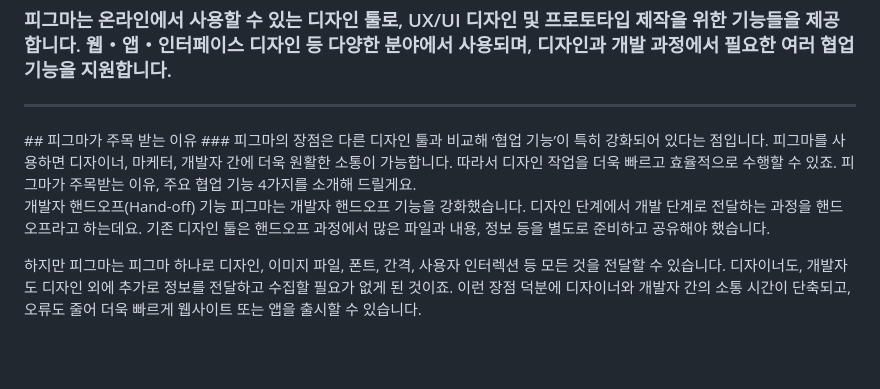
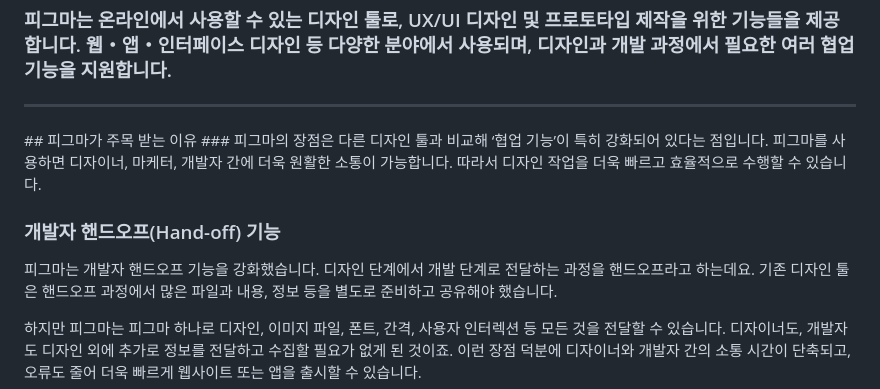
Before and after one commit to rhkdtjq0915/cordova, a Markdown page: README.md, the part around the change. Rendered like a GitHub page; blank space fills up the shorter version.

```diff
--- a/README.md
+++ b/README.md
@@ -3,9 +3,9 @@
 ### 피그마는 온라인에서 사용할 수 있는 디자인 툴로, UX/UI 디자인 및 프로토타입 제작을 위한 기능들을 제공합니다. 웹・앱・인터페이스 디자인 등 다양한 분야에서 사용되며, 디자인과 개발 과정에서 필요한 여러 협업 기능을 지원합니다.
 <hr/>
 ## 피그마가 주목 받는 이유
-### 피그마의 장점은 다른 디자인 툴과 비교해 ‘협업 기능’이 특히 강화되어 있다는 점입니다. 피그마를 사용하면 디자이너, 마케터, 개발자 간에 더욱 원활한 소통이 가능합니다. 따라서 디자인 작업을 더욱 빠르고 효율적으로 수행할 수 있죠. 피그마가 주목받는 이유, 주요 협업 기능 4가지를 소개해 드릴게요.
+### 피그마의 장점은 다른 디자인 툴과 비교해 ‘협업 기능’이 특히 강화되어 있다는 점입니다. 피그마를 사용하면 디자이너, 마케터, 개발자 간에 더욱 원활한 소통이 가능합니다. 따라서 디자인 작업을 더욱 빠르고 효율적으로 수행할 수 있습니다.
 
-개발자 핸드오프(Hand-off) 기능
+### 개발자 핸드오프(Hand-off) 기능
 피그마는 개발자 핸드오프 기능을 강화했습니다. 디자인 단계에서 개발 단계로 전달하는 과정을 핸드오프라고 하는데요. 기존 디자인 툴은 핸드오프 과정에서 많은 파일과 내용, 정보 등을 별도로 준비하고 공유해야 했습니다.
 
 하지만 피그마는 피그마 하나로 디자인, 이미지 파일, 폰트, 간격, 사용자 인터렉션 등 모든 것을 전달할 수 있습니다. 디자이너도, 개발자도 디자인 외에 추가로 정보를 전달하고 수집할 필요가 없게 된 것이죠. 이런 장점 덕분에 디자이너와 개발자 간의 소통 시간이 단축되고, 오류도 줄어 더욱 빠르게 웹사이트 또는 앱을 출시할 수 있습니다.
```
